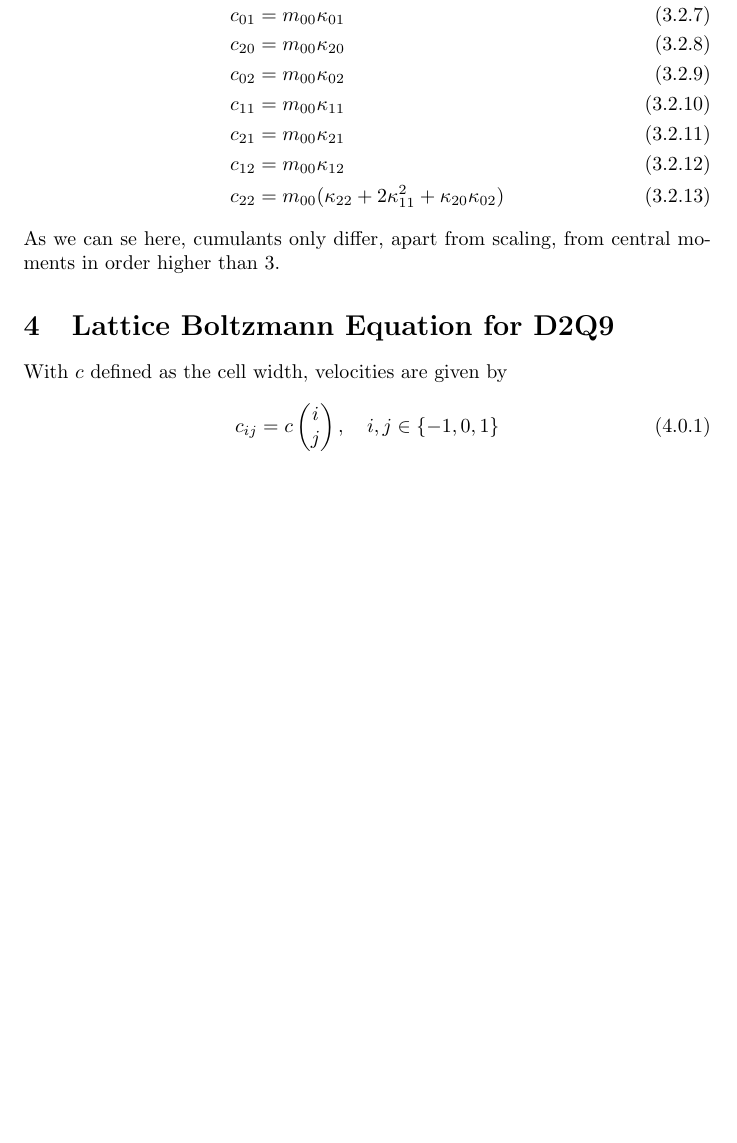
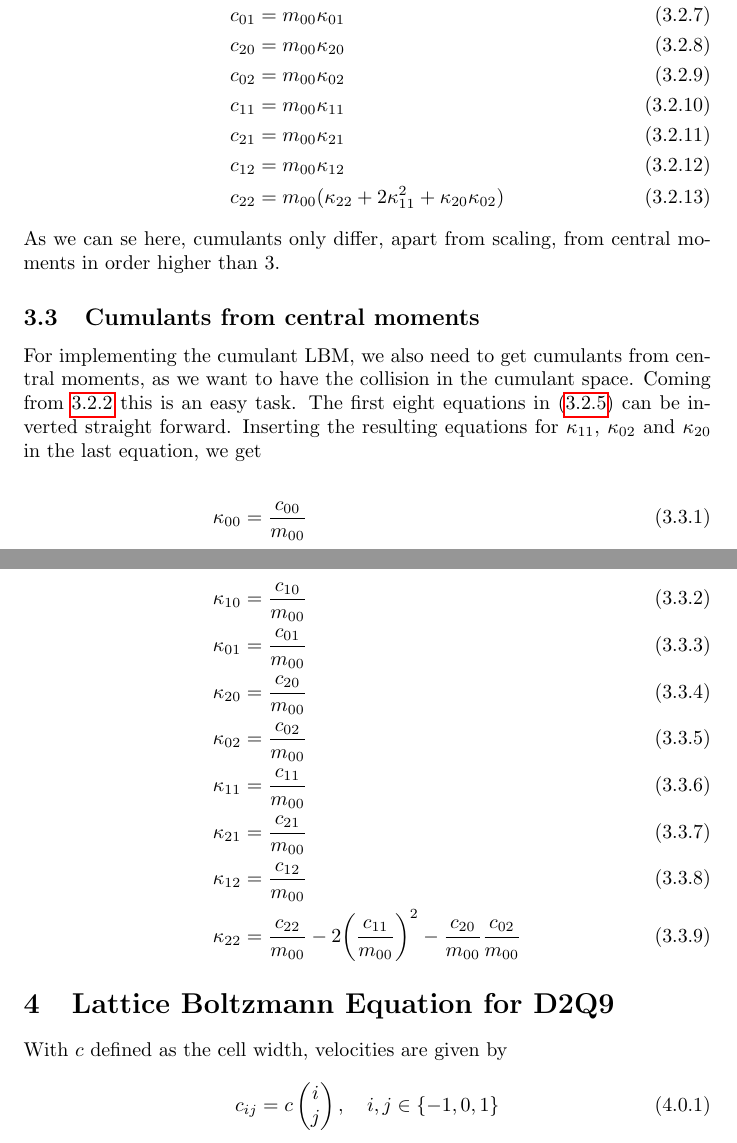
Before and after one commit to FlorianRohm/masters_thesis, a LaTeX document (papers/Geier2015507/notes.tex): part of page 9 of 14 before the commit and two parts of pages 9 and 10 of 14 after it, the two joined at a grey line, cut so that both start at the same text, the shorter picture padded with empty space. Compiled offline with pdfLaTeX.

Commit message:
Cumulants from central moments

```diff
--- a/papers/Geier2015507/notes.tex
+++ b/papers/Geier2015507/notes.tex
@@ -440,6 +440,25 @@ The missing central moments follow from permutation and will be listed in the fo
 \end{align}
 As we can se here, cumulants only differ, apart from scaling, from central moments in order higher than $3$.
 
+\subsection{Cumulants from central moments}
+\label{sub:Cumulants from central moments}
+
+For implementing the cumulant LBM, we also need to get cumulants from central moments, as we want to have the collision in the cumulant space. Coming from~\ref{subs:Listing the central moments from cumulants} this is an easy task. The first eight equations in~\eqref{eq:all central moments from cumulants} can be inverted straight forward.
+Inserting the resulting equations for $\kappa_{11}$, $\kappa_{02}$ and $\kappa_{20}$ in the last equation, we get
+
+\begin{align}
+  \label{eq:all cumulants from central moments}
+  \kappa_{00} & = \frac{c_{00}}{m_{00}} \\
+  \kappa_{10} & = \frac{c_{10}}{m_{00}} \\
+  \kappa_{01} & = \frac{c_{01}}{m_{00}} \\
+  \kappa_{20} & = \frac{c_{20}}{m_{00}} \\
+  \kappa_{02} & = \frac{c_{02}}{m_{00}} \\
+  \kappa_{11} & = \frac{c_{11}}{m_{00}} \\
+  \kappa_{21} & = \frac{c_{21}}{m_{00}} \\
+  \kappa_{12} & = \frac{c_{12}}{m_{00}} \\
+  \kappa_{22} & = \frac{c_{22}}{m_{00}} - 2{\left(\frac{c_{11}}{m_{00}}\right)}^2 - \frac{c_{20}}{m_{00}}\frac{c_{02}}{m_{00}}
+\end{align}
+
 \section{Lattice Boltzmann Equation for D2Q9}
 \label{sec:Lattice Boltzmann Equation for D2Q9}
 
```
